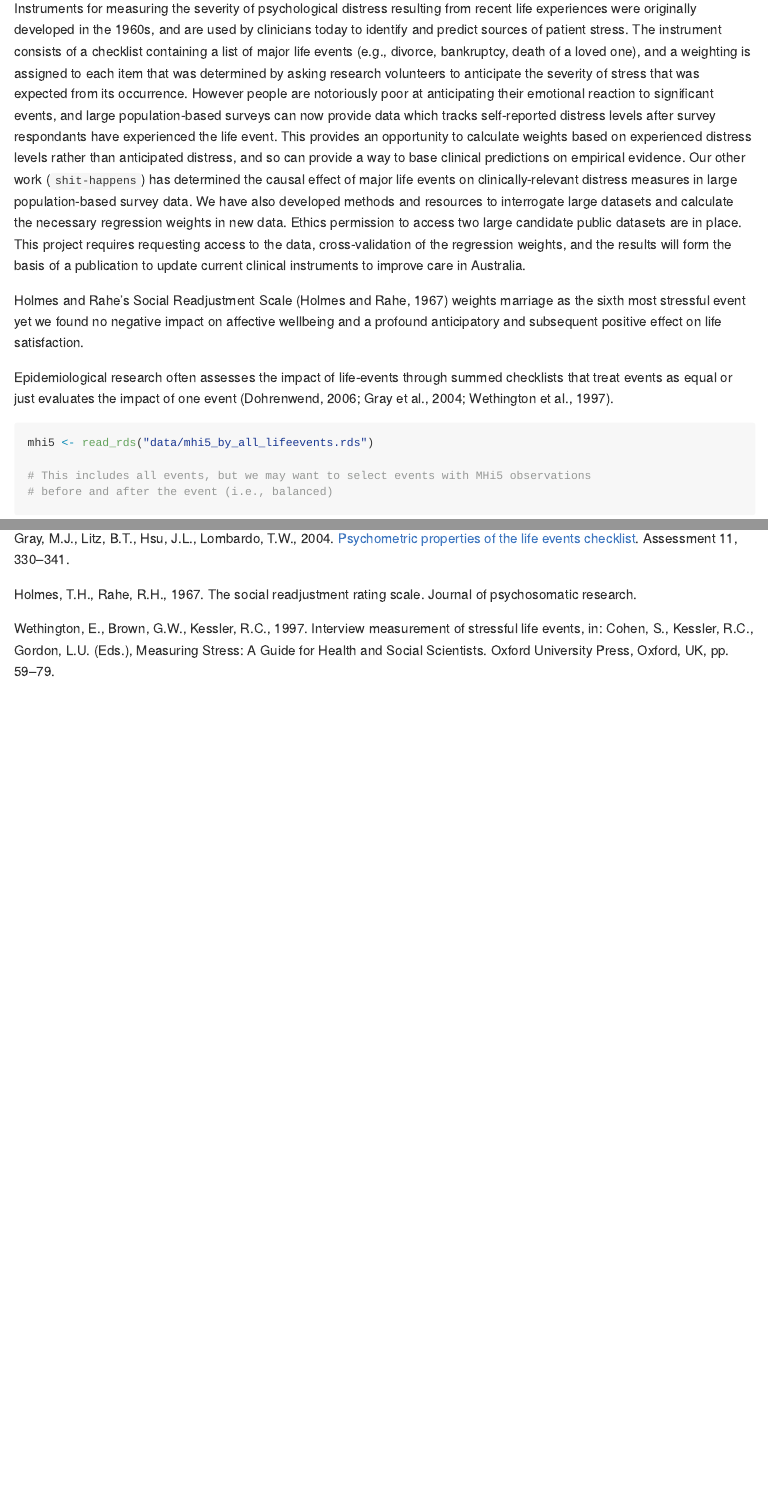
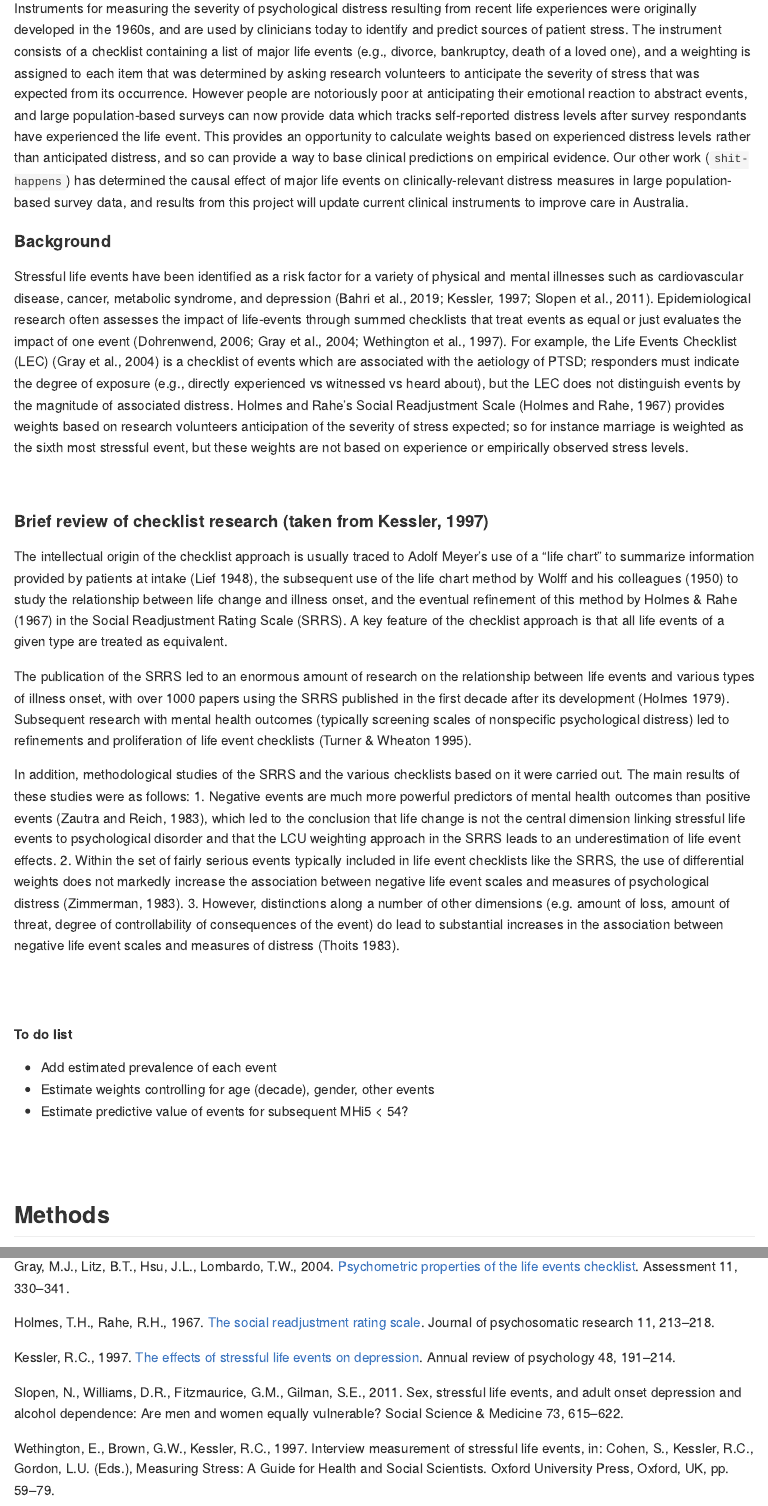
Before and after one commit to datarichard/shit-happens-index, an R Markdown document (README.Rmd): the page in a window 1100 px wide, from 260 px down, and a second part further down, joined at a grey line. The pictures show the output file README.md that the author committed with the source, drawn offline in the style of GitHub.

Commit message:
Added literature review

````diff
--- a/README.Rmd
+++ b/README.Rmd
@@ -23,12 +23,38 @@ Estimating coefficients for measuring psychological distress resulting from vari
 
 ## Extension and validation of stressful life events schedule
 
-Instruments for measuring the severity of psychological distress resulting from recent life experiences were originally developed in the 1960s, and are used by clinicians today to identify and predict sources of patient stress. The instrument consists of a checklist containing a list of major life events (e.g., divorce, bankruptcy, death of a loved one), and a weighting is assigned to each item that was determined by asking research volunteers to anticipate the severity of stress that was expected from its occurrence. However people are notoriously poor at anticipating their emotional reaction to significant events, and large population-based surveys can now provide data which tracks self-reported distress levels after survey respondants have experienced the life event. This provides an opportunity to calculate weights based on experienced distress levels rather than anticipated distress, and so can provide a way to base clinical predictions on empirical evidence. Our other work (`shit-happens`) has determined the causal effect of major life events on clinically-relevant distress measures in large population-based survey data. We have also developed methods and resources to interrogate large datasets and calculate the necessary regression weights in new data. Ethics permission to access two large candidate public datasets are in place. This project requires requesting access to the data, cross-validation of the regression weights, and the results will form the basis of a publication to update  current clinical instruments to improve care in Australia.
+Instruments for measuring the severity of psychological distress resulting from recent life experiences were originally developed in the 1960s, and are used by clinicians today to identify and predict sources of patient stress. The instrument consists of a checklist containing a list of major life events (e.g., divorce, bankruptcy, death of a loved one), and a weighting is assigned to each item that was determined by asking research volunteers to anticipate the severity of stress that was expected from its occurrence. However people are notoriously poor at anticipating their emotional reaction to abstract events, and large population-based surveys can now provide data which tracks self-reported distress levels after survey respondants have experienced the life event. This provides an opportunity to calculate weights based on experienced distress levels rather than anticipated distress, and so can provide a way to base clinical predictions on empirical evidence. Our other work (`shit-happens`) has determined the causal effect of major life events on clinically-relevant distress measures in large population-based survey data, and results from this project will update current clinical instruments to improve care in Australia.
+
+#### Background
+
+Stressful life events have been identified as a risk factor for a variety of physical and mental illnesses such as cardiovascular disease, cancer, metabolic syndrome, and depression [@bahri2019relation; @kessler1997effects; @slopen2011sex]. Epidemiological research often assesses the impact of life-events through summed checklists that treat events as equal or just evaluates the impact of one event [@dohrenwend2006inventorying; @gray2004psychometric; @wethington1995interview]. For example, the Life Events Checklist (LEC) [@gray2004psychometric] is a checklist of events which are associated with the aetiology of PTSD; responders must indicate the degree of exposure (e.g., directly experienced vs witnessed vs heard about), but the LEC does not distinguish events by the magnitude of associated distress. Holmes and Rahe’s Social Readjustment Scale [@holmes1967social] provides weights based on research volunteers anticipation of the severity of stress expected; so for instance marriage is weighted as the sixth most stressful event, but these weights are not based on experience or empirically observed stress levels.
+
+<br>
+
+#### Brief review of checklist research [taken from @kessler1997effects]
+
+The intellectual origin of the checklist approach is usually traced to Adolf Meyer's use of a “life chart” to summarize information provided by patients at intake (Lief 1948), the subsequent use of the life chart method by Wolff and his colleagues (1950) to study the relationship between life change and illness onset, and the eventual refinement of this method by Holmes & Rahe (1967) in the Social Readjustment Rating Scale (SRRS). A key feature of the checklist approach is that all life events of a given type are treated as equivalent.
+
+The publication of the SRRS led to an enormous amount of research on the relationship between life events and various types of illness onset, with over 1000 papers using the SRRS published in the first decade after its development (Holmes 1979). Subsequent research with mental health outcomes (typically screening scales of nonspecific psychological distress) led to refinements and proliferation of life event checklists (Turner & Wheaton 1995).
+
+In addition, methodological studies of the SRRS and the various checklists based on it were carried out. The main results of these studies were as follows: 1. Negative events are much more powerful predictors of mental health outcomes than positive events [@zautra1983life], which led to the conclusion that life change is not the central dimension linking stressful life events to psychological disorder and that the LCU weighting approach in the SRRS leads to an underestimation of life event effects. 2. Within the set of fairly serious events typically included in life event checklists like the SRRS, the use of differential weights does not markedly increase the association between negative life event scales and measures of psychological distress [@zimmerman1983methodological]. 3. However, distinctions along a number of other dimensions (e.g. amount of loss, amount of threat, degree of controllability of consequences of the event) do lead to substantial increases in the association between negative life event scales and measures of distress (Thoits 1983).
 
 
-Holmes and Rahe’s Social Readjustment Scale [@holmes1967social] weights marriage as the sixth most stressful event yet we found no negative impact on affective wellbeing and a profound anticipatory and subsequent positive effect on life satisfaction.
+<br><br>
 
-Epidemiological research often assesses the impact of life-events through summed checklists that treat events as equal or just evaluates the impact of one event [@dohrenwend2006inventorying; @gray2004psychometric; @wethington1995interview].
+
+
+##### To do list
+
+- Add estimated prevalence of each event
+- Estimate weights controlling for age (decade), gender, other events
+- Estimate predictive value of events for subsequent MHi5 < 54?
+
+
+<br><br>
+
+
+## Methods
 
 ```{r import-preprocess.R}
 mhi5 <- read_rds("data/mhi5_by_all_lifeevents.rds")
--- a/src/references.bib
+++ b/src/references.bib
@@ -1,3 +1,14 @@
+@article{bahri2019relation,
+  title={The relation between stressful life events and breast cancer: a systematic review and meta-analysis of cohort studies},
+  author={Bahri, Narjes and Fathi Najafi, Tahereh and Homaei Shandiz, Fatemeh and Tohidinik, Hamid Reza and Khajavi, Abdoljavad},
+  journal={Breast cancer research and treatment},
+  volume={176},
+  number={1},
+  pages={53--61},
+  year={2019},
+  publisher={Springer}
+}
+
 @article{brickman1978lottery,
   title={Lottery winners and accident victims: Is happiness relative?},
   author={Brickman, Philip and Coates, Dan and Janoff-Bulman, Ronnie},
@@ -9,6 +20,16 @@
   url={https://www.ncbi.nlm.nih.gov/pubmed/690806}
 }
 
+@article{busseri2011review,
+  title={A review of the tripartite structure of subjective well-being: Implications for conceptualization, operationalization, analysis, and synthesis},
+  author={Busseri, Michael A and Sadava, Stan W},
+  journal={Personality and social psychology review},
+  volume={15},
+  number={3},
+  pages={290--314},
+  year={2011},
+  publisher={Sage Publications Sage CA: Los Angeles, CA}
+}
 
 @article{clark2008lags,
   title={Lags and leads in life satisfaction: A test of the baseline hypothesis},
@@ -43,3 +64,5 @@
   url={http://psycnet.apa.org/record/2016-48141-001}
 }
 
+@book{dohrenwend1974stressful,
+  title={Stressful life events: Their nature and effects.},
@@ -85,7 +114,10 @@
 }
 
 @article{holmes1967social,
-  title={The social readjustment rating scale.},
+  title={The social readjustment rating scale},
   author={Holmes, Thomas H and Rahe, Richard H},
   journal={Journal of psychosomatic research},
+  volume={11},
+  number={2},
+  pages={213--218},
   year={1967},
@@ -93,3 +129,12 @@
+  title={The effects of stressful life events on depression},
+  author={Kessler, Ronald C},
+  journal={Annual review of psychology},
+  volume={48},
+  number={1},
+  pages={191--214},
+  year={1997},
+  publisher={Annual Reviews 4139 El Camino Way, PO Box 10139, Palo Alto, CA 94303-0139, USA},
+  url={https://www.annualreviews.org/doi/full/10.1146/annurev.psych.48.1.191}
 }
 
 @article{lucas2003reexamining,
@@ -184,3 +225,11 @@
+  title={Sex, stressful life events, and adult onset depression and alcohol dependence: are men and women equally vulnerable?},
+  author={Slopen, Natalie and Williams, David R and Fitzmaurice, Garrett M and Gilman, Stephen E},
+  journal={Social Science \& Medicine},
+  volume={73},
+  number={4},
+  pages={615--622},
+  year={2011},
+  publisher={Elsevier}
 }
 
 @article{statistics1997national,
@@ -246,3 +290,7 @@
+  pages={10--13},
+  year={2006}
+}
+
 
 @article{ware2000sf,
   title={SF-36 health survey update},
@@ -266,3 +314,12 @@
   pages = {59-79},
   chapter = {3}
 }
+
+@article{zautra1983life,
+  title={Life events and perceptions of life quality: Developments in a two-factor approach},
+  author={Zautra, Alex J and Reich, John W},
+  journal={Journal of Community Psychology},
+  volume={11},
+  number={2},
+  pages={121--132},
+  year={1983},
@@ -268,0 +331,10 @@
+  title={Methodological issues in the assessment of life events: A review of issues and research},
+  author={Zimmerman, Mark},
+  journal={Clinical Psychology Review},
+  volume={3},
+  number={3},
+  pages={339--370},
+  year={1983},
+  publisher={Elsevier},
+  url={https://www.sciencedirect.com/science/article/pii/0272735883900193}
+}
````
Also changed, not shown: README.md, README.Rmd (51 more changed lines), src/references.bib (42 more changed lines).
